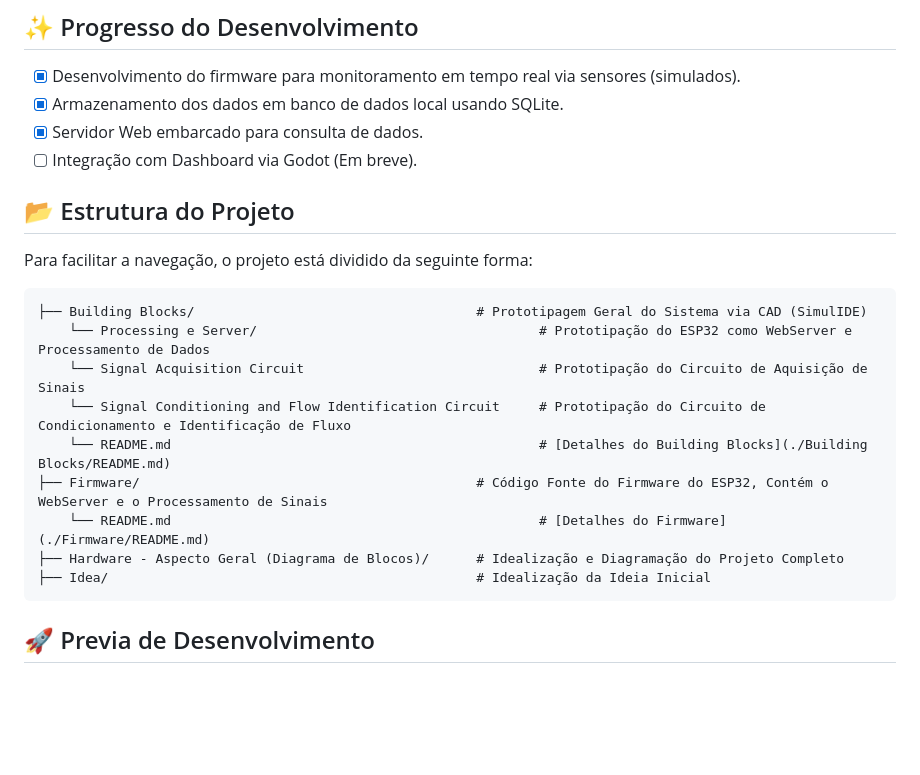
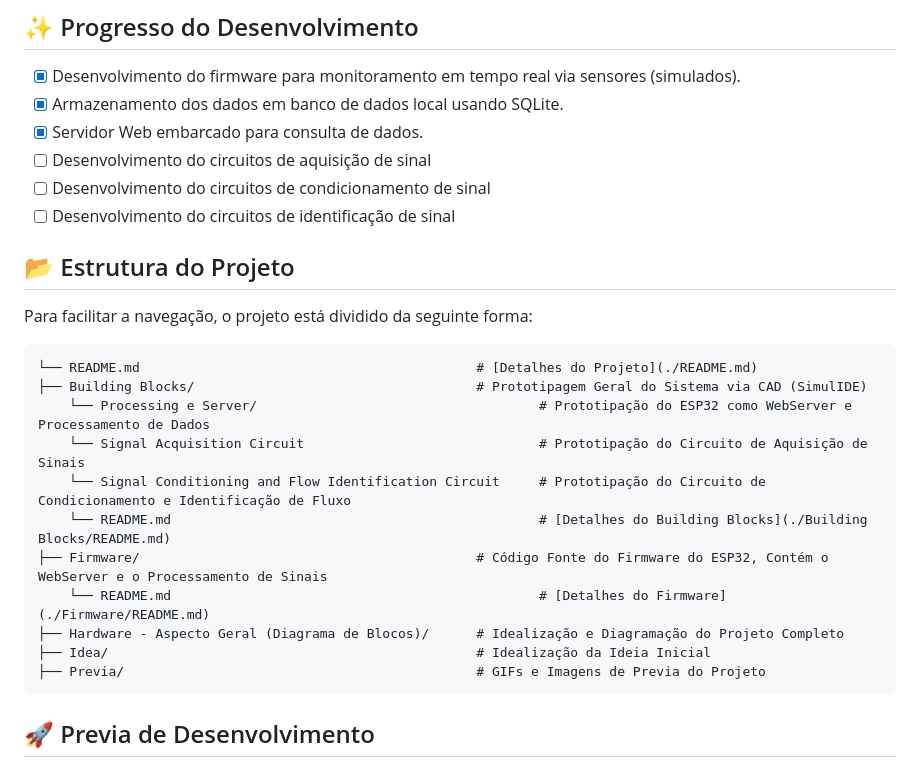
Before and after one commit to AchcarLucas/Flow-Control-System, a Markdown page: README.md, the part around the change. GitHub-like rendering; blank space fills up the shorter version.

Commit message:
- correções README.md da pasta principal

````diff
--- a/README.md
+++ b/README.md
@@ -56,12 +56,15 @@ Diferente de soluções dependentes de nuvem, este projeto foca em **Edge Comput
 - [x] Desenvolvimento do firmware para monitoramento em tempo real via sensores (simulados).
 - [x] Armazenamento dos dados em banco de dados local usando SQLite.
 - [x] Servidor Web embarcado para consulta de dados.
-- [ ] Integração com Dashboard via Godot (Em breve).
+- [ ] Desenvolvimento do circuitos de aquisição de sinal
+- [ ] Desenvolvimento do circuitos de condicionamento de sinal
+- [ ] Desenvolvimento do circuitos de identificação de sinal
 
 ## 📂 Estrutura do Projeto
 Para facilitar a navegação, o projeto está dividido da seguinte forma:
 
 ```text
+└── README.md                                           # [Detalhes do Projeto](./README.md)
 ├── Building Blocks/                                    # Prototipagem Geral do Sistema via CAD (SimulIDE)
     └── Processing e Server/                                    # Prototipação do ESP32 como WebServer e Processamento de Dados
     └── Signal Acquisition Circuit                              # Prototipação do Circuito de Aquisição de Sinais
@@ -71,6 +74,7 @@ Para facilitar a navegação, o projeto está dividido da seguinte forma:
     └── README.md                                               # [Detalhes do Firmware](./Firmware/README.md)
 ├── Hardware - Aspecto Geral (Diagrama de Blocos)/      # Idealização e Diagramação do Projeto Completo
 ├── Idea/                                               # Idealização da Ideia Inicial
+├── Previa/                                             # GIFs e Imagens de Previa do Projeto
 ```
 
 ## 🚀 Previa de Desenvolvimento
````
